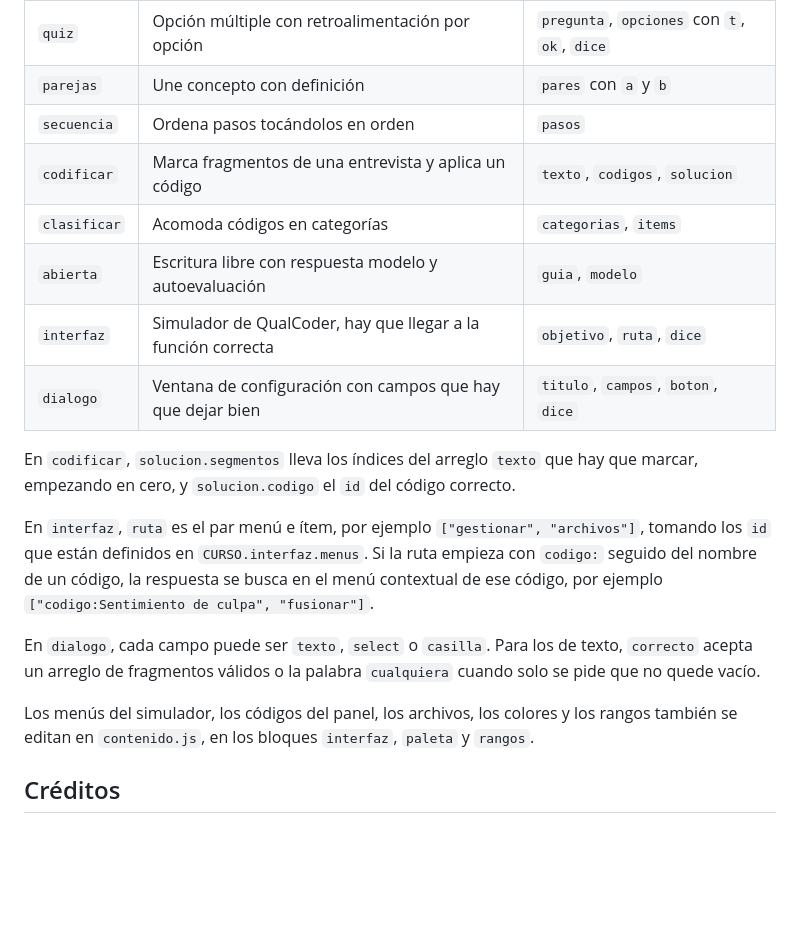
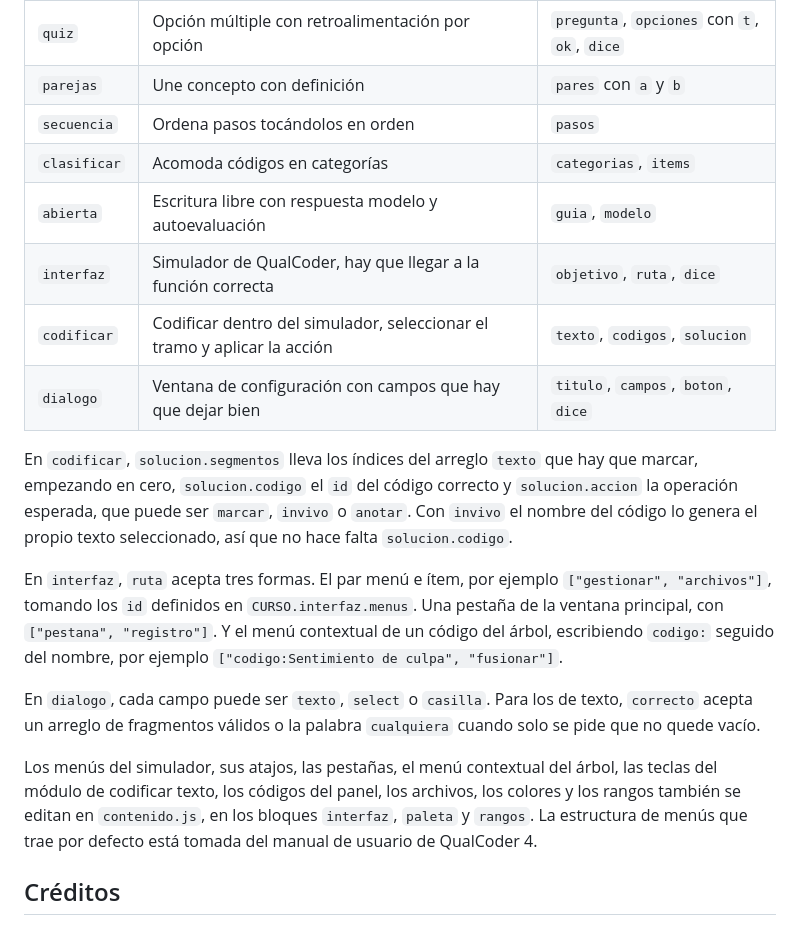
Before and after one commit to Salomon-Mazatlan/Curso-QualCoder-Interactivo, a Markdown page: README.md, the part around one of its changes. GitHub-like rendering; blank space fills up the shorter version.

```diff
--- a/README.md
+++ b/README.md
@@ -112,25 +122,29 @@ Los ocho tipos de actividad disponibles.
 | `quiz` | Opción múltiple con retroalimentación por opción | `pregunta`, `opciones` con `t`, `ok`, `dice` |
 | `parejas` | Une concepto con definición | `pares` con `a` y `b` |
 | `secuencia` | Ordena pasos tocándolos en orden | `pasos` |
-| `codificar` | Marca fragmentos de una entrevista y aplica un código | `texto`, `codigos`, `solucion` |
 | `clasificar` | Acomoda códigos en categorías | `categorias`, `items` |
 | `abierta` | Escritura libre con respuesta modelo y autoevaluación | `guia`, `modelo` |
 | `interfaz` | Simulador de QualCoder, hay que llegar a la función correcta | `objetivo`, `ruta`, `dice` |
+| `codificar` | Codificar dentro del simulador, seleccionar el tramo y aplicar la acción | `texto`, `codigos`, `solucion` |
 | `dialogo` | Ventana de configuración con campos que hay que dejar bien | `titulo`, `campos`, `boton`, `dice` |
 
 En `codificar`, `solucion.segmentos` lleva los índices del arreglo `texto` que hay que marcar, empezando en
-cero, y `solucion.codigo` el `id` del código correcto.
+cero, `solucion.codigo` el `id` del código correcto y `solucion.accion` la operación esperada, que puede ser
+`marcar`, `invivo` o `anotar`. Con `invivo` el nombre del código lo genera el propio texto seleccionado, así
+que no hace falta `solucion.codigo`.
 
-En `interfaz`, `ruta` es el par menú e ítem, por ejemplo `["gestionar", "archivos"]`, tomando los `id` que
-están definidos en `CURSO.interfaz.menus`. Si la ruta empieza con `codigo:` seguido del nombre de un código,
-la respuesta se busca en el menú contextual de ese código, por ejemplo
-`["codigo:Sentimiento de culpa", "fusionar"]`.
+En `interfaz`, `ruta` acepta tres formas. El par menú e ítem, por ejemplo `["gestionar", "archivos"]`,
+tomando los `id` definidos en `CURSO.interfaz.menus`. Una pestaña de la ventana principal, con
+`["pestana", "registro"]`. Y el menú contextual de un código del árbol, escribiendo `codigo:` seguido del
+nombre, por ejemplo `["codigo:Sentimiento de culpa", "fusionar"]`.
 
 En `dialogo`, cada campo puede ser `texto`, `select` o `casilla`. Para los de texto, `correcto` acepta un
 arreglo de fragmentos válidos o la palabra `cualquiera` cuando solo se pide que no quede vacío.
 
-Los menús del simulador, los códigos del panel, los archivos, los colores y los rangos también se editan en
-`contenido.js`, en los bloques `interfaz`, `paleta` y `rangos`.
+Los menús del simulador, sus atajos, las pestañas, el menú contextual del árbol, las teclas del módulo de
+codificar texto, los códigos del panel, los archivos, los colores y los rangos también se editan en
+`contenido.js`, en los bloques `interfaz`, `paleta` y `rangos`. La estructura de menús que trae por defecto
+está tomada del manual de usuario de QualCoder 4.
 
 ## Créditos
 
```
Also changed, not shown: other parts of README.md (+32 -22 lines).
